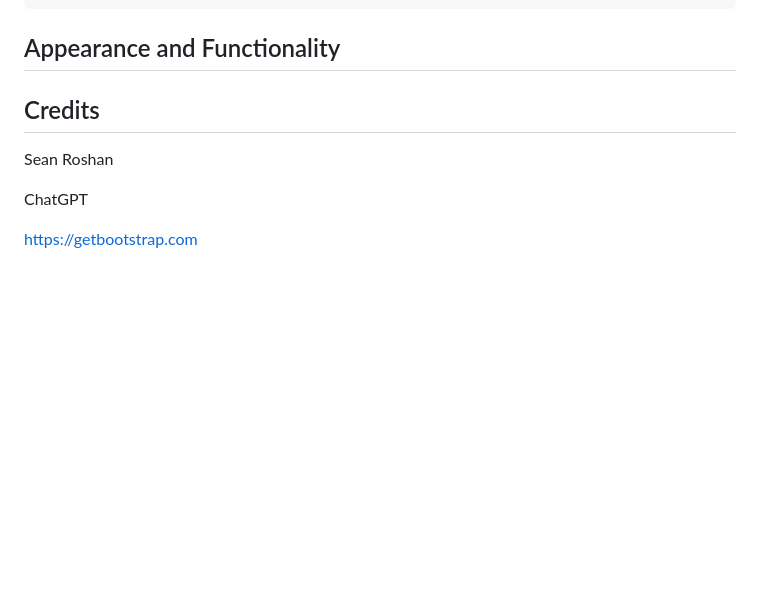
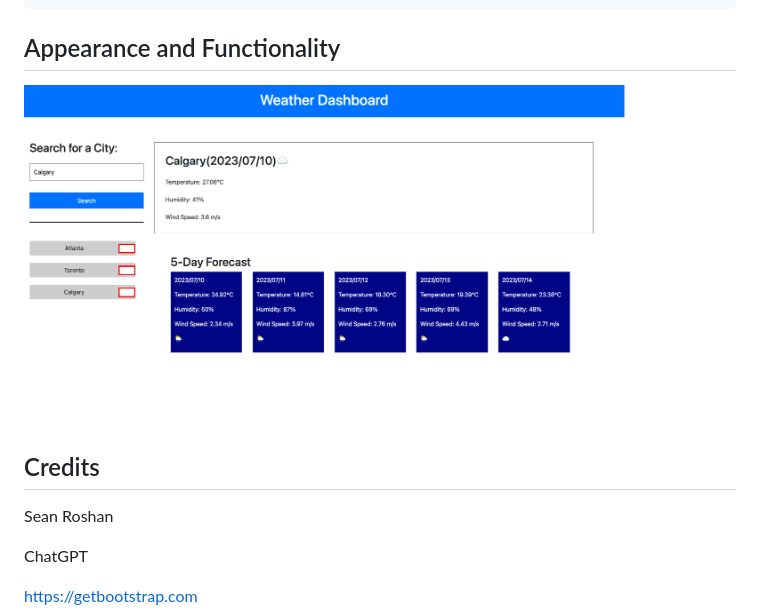
Before and after one commit to StanOp09/Weather_Dashboard, a Markdown page: README.md, the part around the change printed below. Rendered like a GitHub page; pictures changed too: image.png (added); blank space fills up the shorter version.

Commit message:
added full page of web application

````diff
--- a/README.md
+++ b/README.md
@@ -33,7 +33,7 @@ THEN I am again presented with current and future conditions for that city
 ```
 
 ## Appearance and Functionality
-
+![Weather app full page image](image.png)
 
 ## Credits
 Sean Roshan
````
Also changed, not shown: other parts of README.md (+1 -1 lines).
